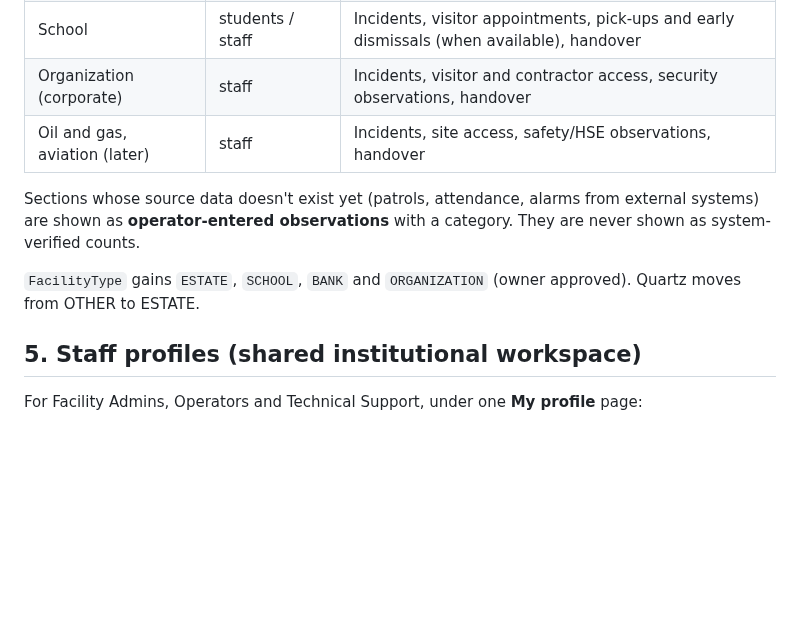
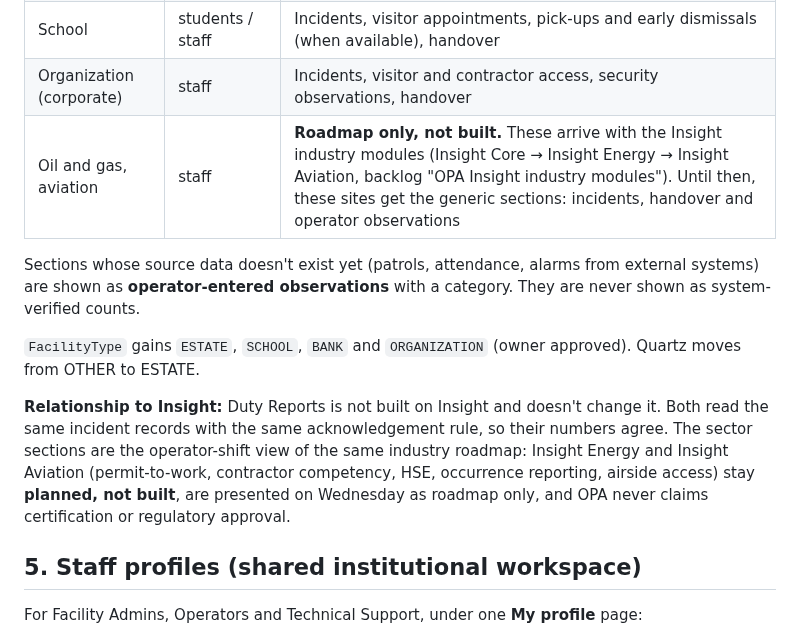
Before and after one commit to Wesley055/opa-security-awareness-app, a Markdown page: docs/design/2026-10-19-duty-reports-and-staff-profiles.md, the part around the change. Drawn GitHub-style; blank space fills up the shorter version.

Commit message:
design: Duty Reports sectors defer to the Insight industry roadmap (not built)
Co-Authored-By: Claude Opus 5.5 <noreply@anthropic.com>
Claude-Session: https://claude.ai/code/session_01XYoabUUBwceNSXFpEWZQke

```diff
--- a/docs/design/2026-10-19-duty-reports-and-staff-profiles.md
+++ b/docs/design/2026-10-19-duty-reports-and-staff-profiles.md
@@ -52,11 +52,13 @@ There is one engine. Each sector profile decides which sections appear and what
 | Bank | customers / staff | Incidents, alarms (SOS), access exceptions, handover |
 | School | students / staff | Incidents, visitor appointments, pick-ups and early dismissals (when available), handover |
 | Organization (corporate) | staff | Incidents, visitor and contractor access, security observations, handover |
-| Oil and gas, aviation (later) | staff | Incidents, site access, safety/HSE observations, handover |
+| Oil and gas, aviation | staff | **Roadmap only, not built.** These arrive with the Insight industry modules (Insight Core → Insight Energy → Insight Aviation, backlog "OPA Insight industry modules"). Until then, these sites get the generic sections: incidents, handover and operator observations |
 
 Sections whose source data doesn't exist yet (patrols, attendance, alarms from external systems) are shown as **operator-entered observations** with a category. They are never shown as system-verified counts.
 
 `FacilityType` gains `ESTATE`, `SCHOOL`, `BANK` and `ORGANIZATION` (owner approved). Quartz moves from OTHER to ESTATE.
+
+**Relationship to Insight:** Duty Reports is not built on Insight and doesn't change it. Both read the same incident records with the same acknowledgement rule, so their numbers agree. The sector sections are the operator-shift view of the same industry roadmap: Insight Energy and Insight Aviation (permit-to-work, contractor competency, HSE, occurrence reporting, airside access) stay **planned, not built**, are presented on Wednesday as roadmap only, and OPA never claims certification or regulatory approval.
 
 ## 5. Staff profiles (shared institutional workspace)
 
```
Also changed, not shown: docs/BACKLOG.md (+1 -1 lines).
